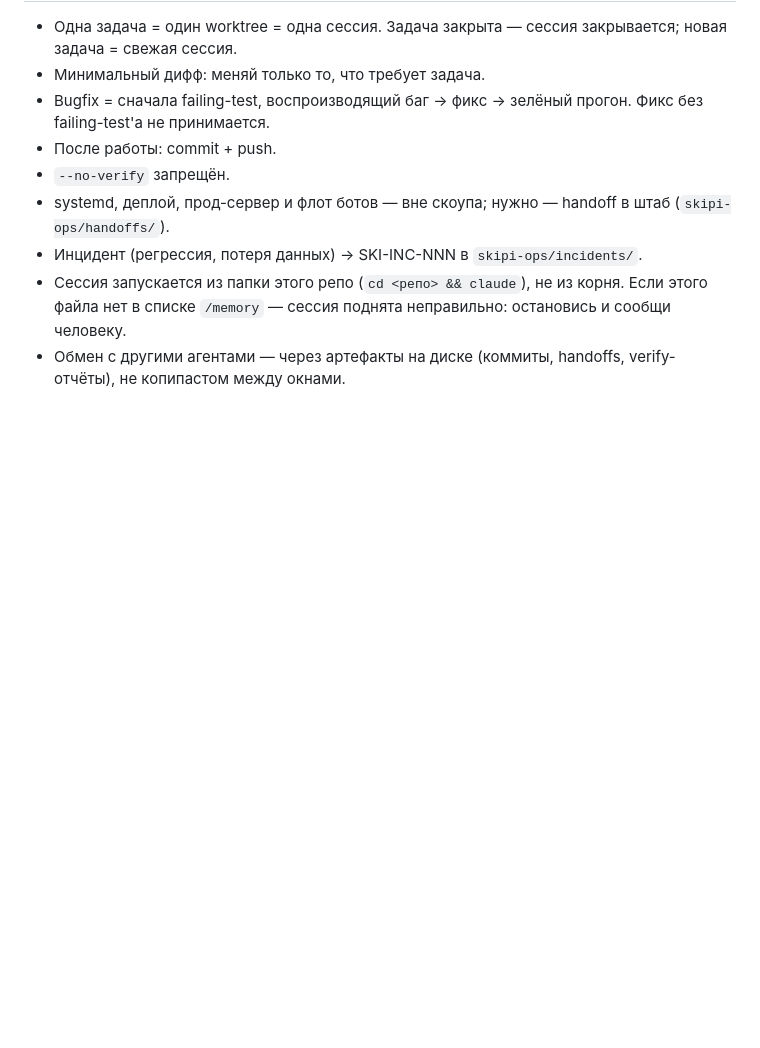
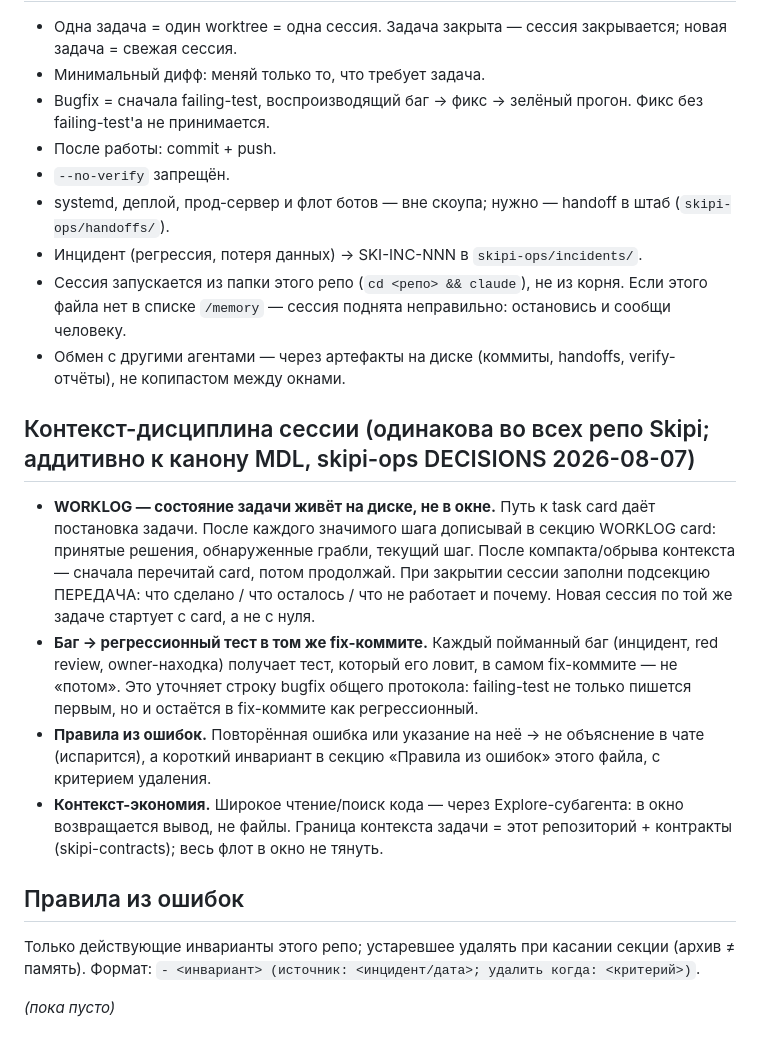
Before and after one commit to CaptTymur/skipi.app, a Markdown page: AGENTS.md, the part around the change. Drawn GitHub-style; blank space fills up the shorter version.

Commit message:
docs(agents): синк секций контекст-дисциплины и правил из ошибок из шаблона штаба (DECISIONS 2026-08-07)

```diff
--- a/AGENTS.md
+++ b/AGENTS.md
@@ -24,3 +24,16 @@
 - Инцидент (регрессия, потеря данных) → SKI-INC-NNN в `skipi-ops/incidents/`.
 - Сессия запускается из папки этого репо (`cd <репо> && claude`), не из корня. Если этого файла нет в списке `/memory` — сессия поднята неправильно: остановись и сообщи человеку.
 - Обмен с другими агентами — через артефакты на диске (коммиты, handoffs, verify-отчёты), не копипастом между окнами.
+
+## Контекст-дисциплина сессии (одинакова во всех репо Skipi; аддитивно к канону MDL, skipi-ops DECISIONS 2026-08-07)
+
+- **WORKLOG — состояние задачи живёт на диске, не в окне.** Путь к task card даёт постановка задачи. После каждого значимого шага дописывай в секцию WORKLOG card: принятые решения, обнаруженные грабли, текущий шаг. После компакта/обрыва контекста — сначала перечитай card, потом продолжай. При закрытии сессии заполни подсекцию ПЕРЕДАЧА: что сделано / что осталось / что не работает и почему. Новая сессия по той же задаче стартует с card, а не с нуля.
+- **Баг → регрессионный тест в том же fix-коммите.** Каждый пойманный баг (инцидент, red review, owner-находка) получает тест, который его ловит, в самом fix-коммите — не «потом». Это уточняет строку bugfix общего протокола: failing-test не только пишется первым, но и остаётся в fix-коммите как регрессионный.
+- **Правила из ошибок.** Повторённая ошибка или указание на неё → не объяснение в чате (испарится), а короткий инвариант в секцию «Правила из ошибок» этого файла, с критерием удаления.
+- **Контекст-экономия.** Широкое чтение/поиск кода — через Explore-субагента: в окно возвращается вывод, не файлы. Граница контекста задачи = этот репозиторий + контракты (skipi-contracts); весь флот в окно не тянуть.
+
+## Правила из ошибок
+
+Только действующие инварианты этого репо; устаревшее удалять при касании секции (архив ≠ память). Формат: `- <инвариант> (источник: <инцидент/дата>; удалить когда: <критерий>)`.
+
+_(пока пусто)_
```
